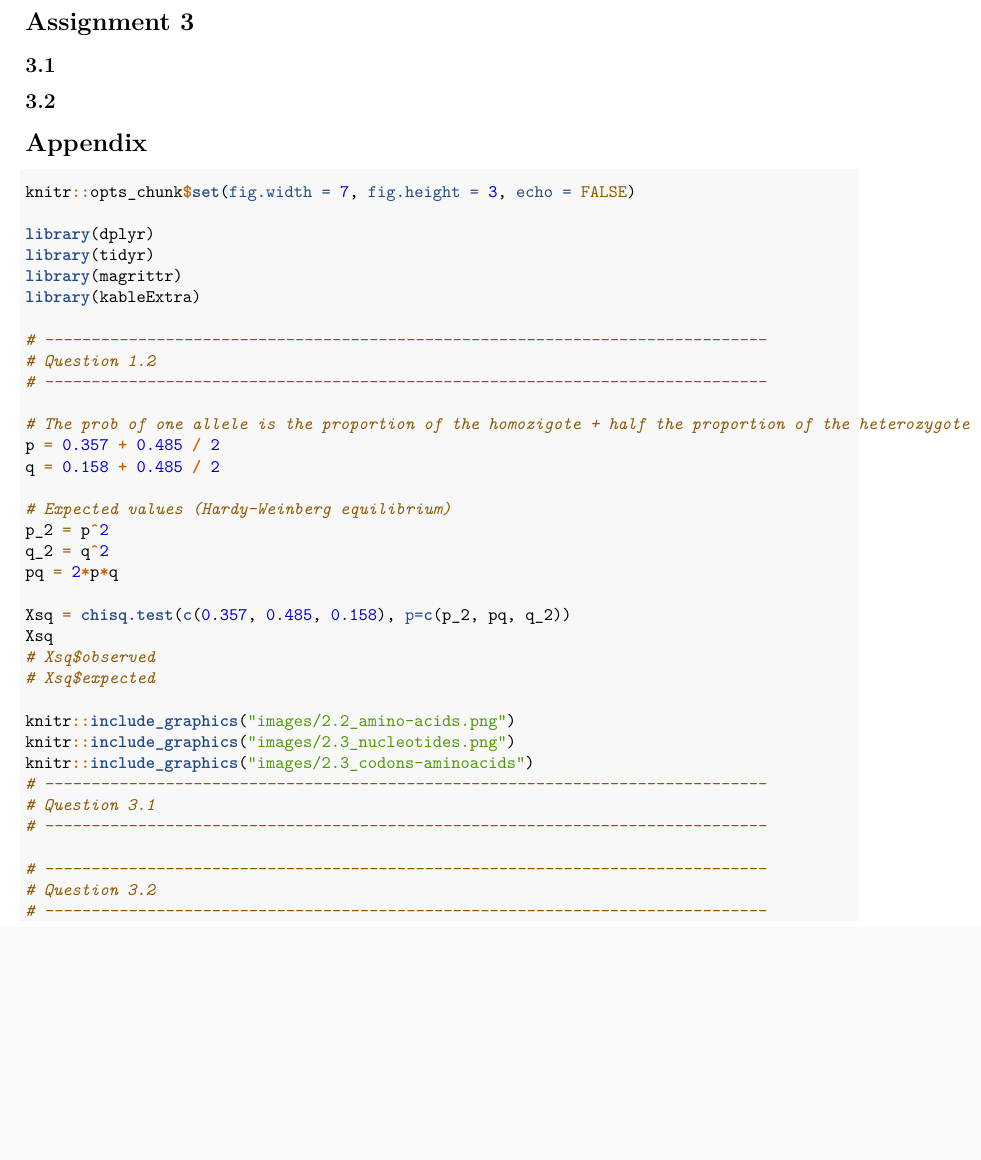
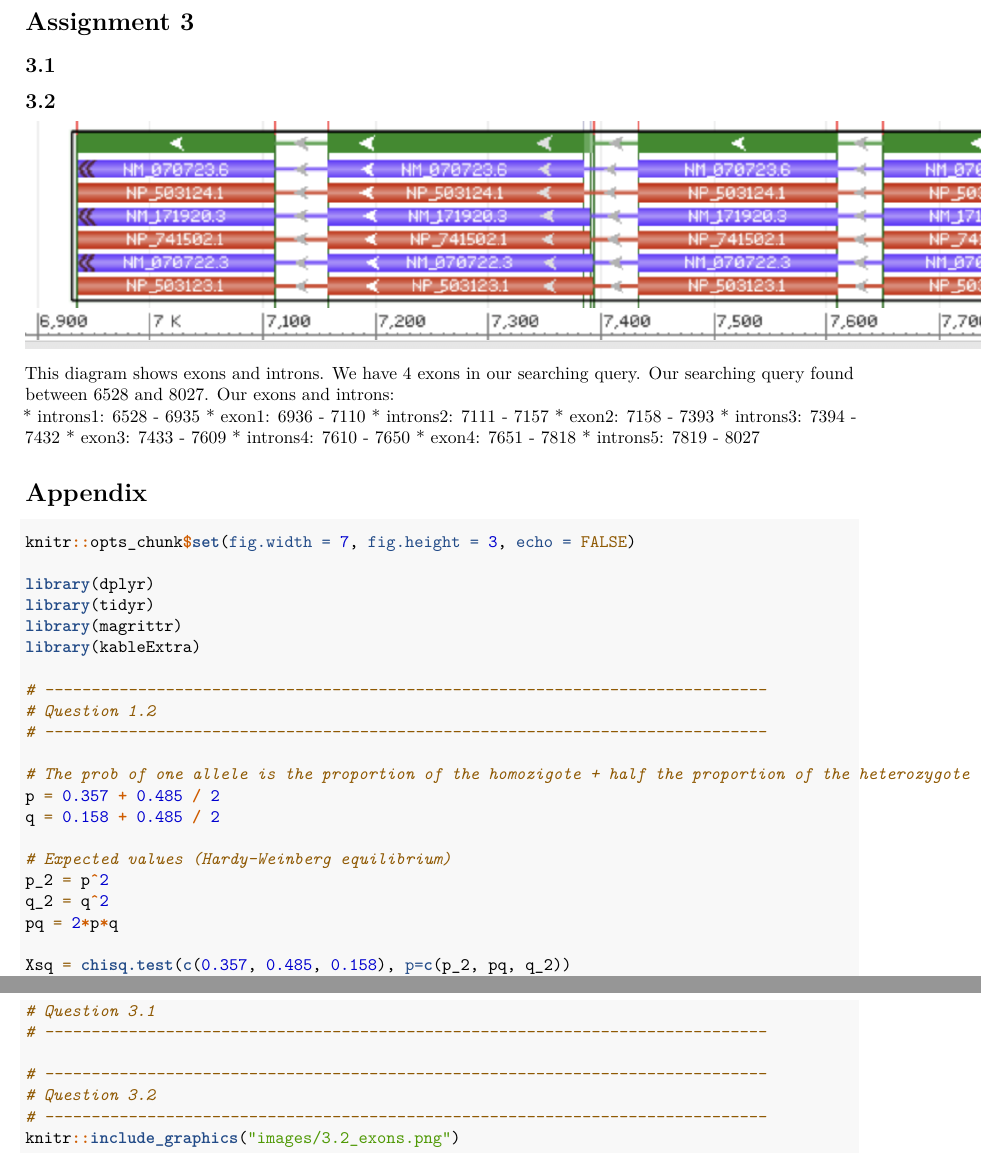
Before and after one commit to flennic/bioinformatics, an R Markdown document (Lab1/Lab1.Rmd): part of page 6 of 6 before the commit and two parts of pages 6 and 7 of 7 after it, the two joined at a grey line, cut so that both start at the same text, the shorter picture padded with empty space. Rendered offline with R 4.5, knitr and Pandoc, then LaTeX, with nearby package versions.

Commit message:
add q3.2

````diff
--- a/Lab1/Lab1.Rmd
+++ b/Lab1/Lab1.Rmd
@@ -253,8 +253,19 @@ of schizosaccharomyces pombe.
 # ------------------------------------------------------------------------------
 # Question 3.2
 # ------------------------------------------------------------------------------
+knitr::include_graphics("images/3.2_exons.png")
+```
 
-```
+This diagram shows exons and introns. We have 4 exons in our searching query. Our searching query found between 6528 and 8027. Our exons and introns:
+* introns1: 6528 - 6935
+* exon1: 6936 - 7110
+* introns2: 7111 - 7157
+* exon2: 7158 - 7393
+* introns3: 7394 - 7432
+* exon3: 7433 - 7609
+* introns4: 7610 - 7650
+* exon4: 7651 - 7818
+* introns5: 7819 - 8027
 
 # Appendix
 
````
Also changed, not shown: Lab1/images/3.2_exons.png (added).
